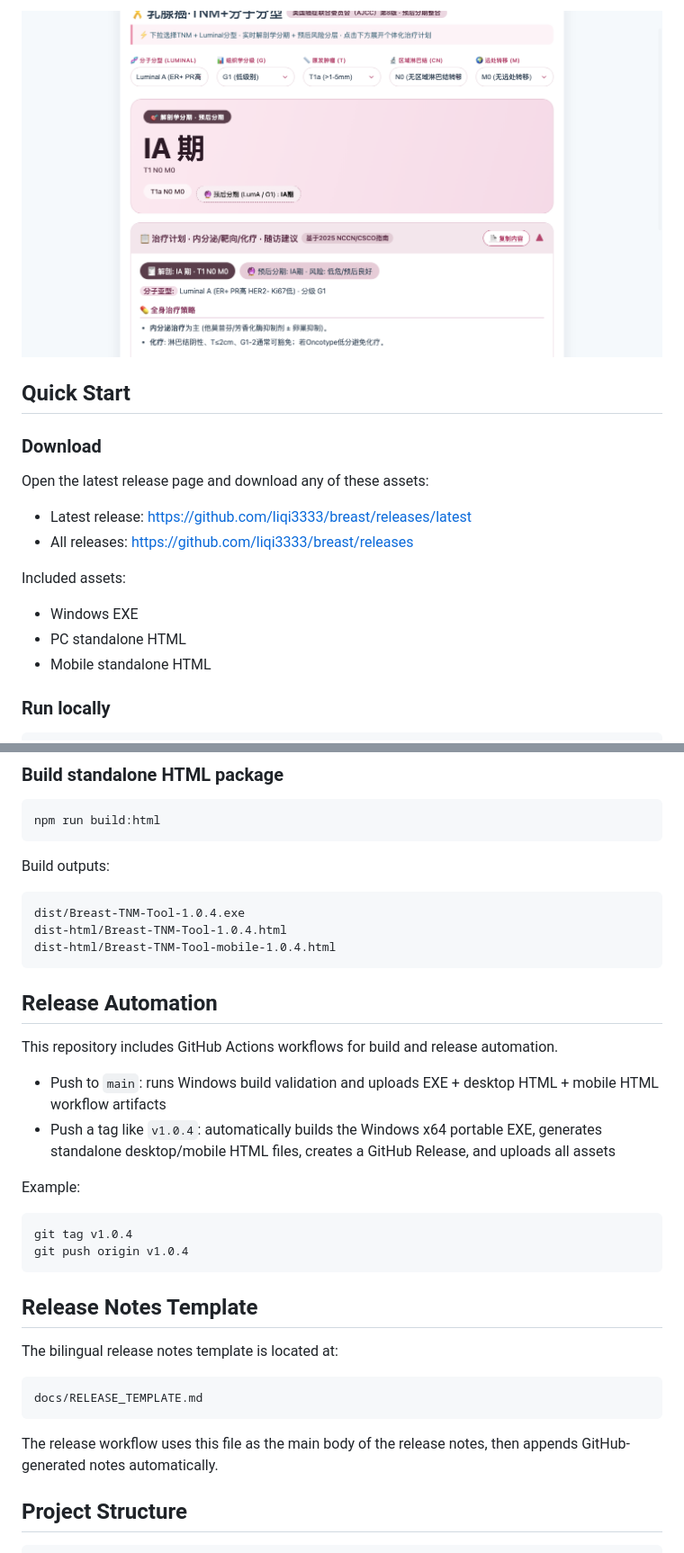
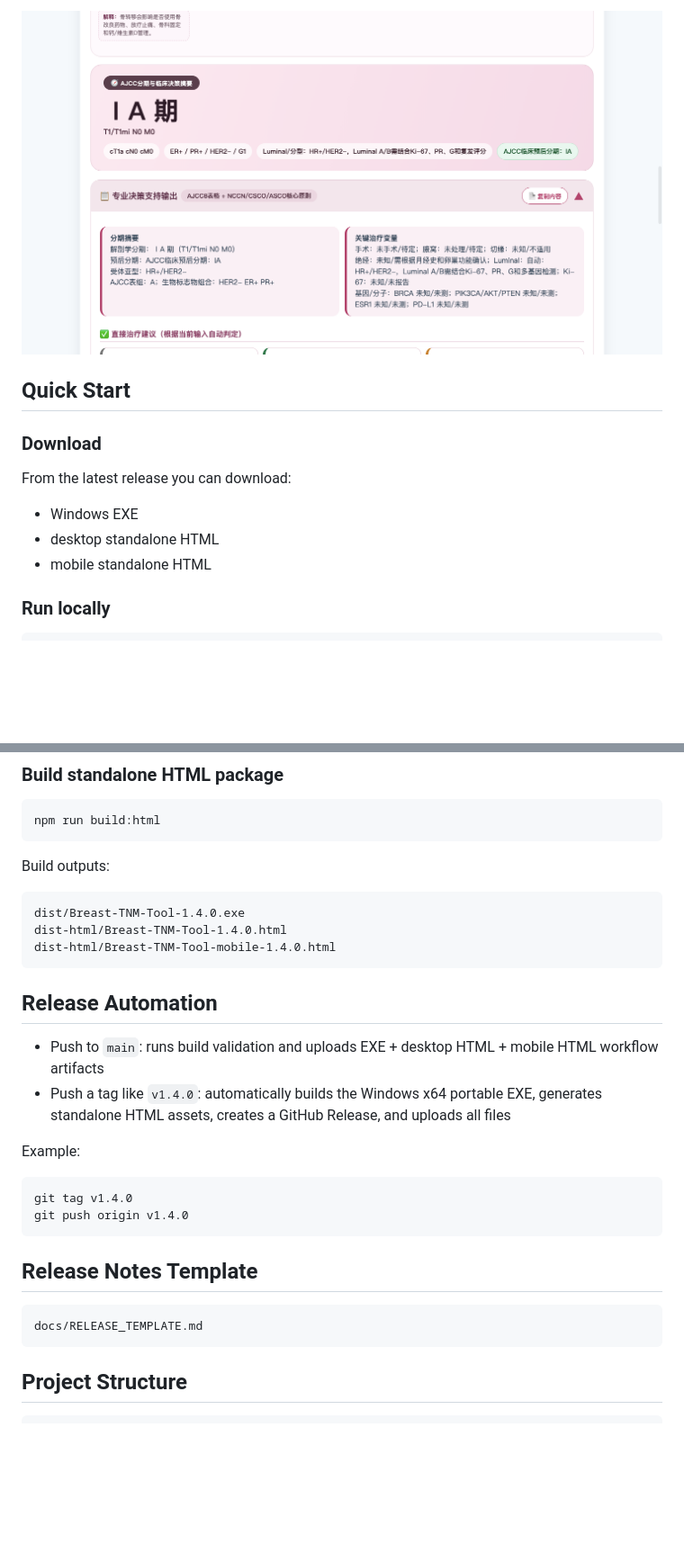
Before and after one commit to liqi3333/breast, a Markdown page: README.md, 2 parts joined by grey strips. Shown at 90% size. Drawn GitHub-style; pictures changed too: assets/screenshots/treatment-plan.png; blank space fills up the shorter version.

````diff
--- a/README.md
+++ b/README.md
@@ -68,16 +60,11 @@ You can also download both standalone HTML files from Releases.
 
 ### Download
 
-Open the latest release page and download any of these assets:
-
-- Latest release: <https://github.com/liqi3333/breast/releases/latest>
-- All releases: <https://github.com/liqi3333/breast/releases>
-
-Included assets:
+From the latest release you can download:
 
 - Windows EXE
-- PC standalone HTML
-- Mobile standalone HTML
+- desktop standalone HTML
+- mobile standalone HTML
 
 ### Run locally
 
@@ -102,34 +89,28 @@ npm run build:html
 Build outputs:
 
 ```text
-dist/Breast-TNM-Tool-1.0.4.exe
-dist-html/Breast-TNM-Tool-1.0.4.html
-dist-html/Breast-TNM-Tool-mobile-1.0.4.html
+dist/Breast-TNM-Tool-1.4.0.exe
+dist-html/Breast-TNM-Tool-1.4.0.html
+dist-html/Breast-TNM-Tool-mobile-1.4.0.html
 ```
 
 ## Release Automation
 
-This repository includes GitHub Actions workflows for build and release automation.
-
-- Push to `main`: runs Windows build validation and uploads EXE + desktop HTML + mobile HTML workflow artifacts
-- Push a tag like `v1.0.4`: automatically builds the Windows x64 portable EXE, generates standalone desktop/mobile HTML files, creates a GitHub Release, and uploads all assets
+- Push to `main`: runs build validation and uploads EXE + desktop HTML + mobile HTML workflow artifacts
+- Push a tag like `v1.4.0`: automatically builds the Windows x64 portable EXE, generates standalone HTML assets, creates a GitHub Release, and uploads all files
 
 Example:
 
 ```bash
-git tag v1.0.4
-git push origin v1.0.4
+git tag v1.4.0
+git push origin v1.4.0
 ```
 
 ## Release Notes Template
 
-The bilingual release notes template is located at:
-
 ```text
 docs/RELEASE_TEMPLATE.md
 ```
-
-The release workflow uses this file as the main body of the release notes, then appends GitHub-generated notes automatically.
 
 ## Project Structure
 
````
Also changed, not shown: other parts of README.md (+18 -26 lines), README.zh-CN.md (+23 -38 lines), docs/RELEASE_TEMPLATE.md (+23 -29 lines), assets/screenshots/overview.png, 2 other files.
